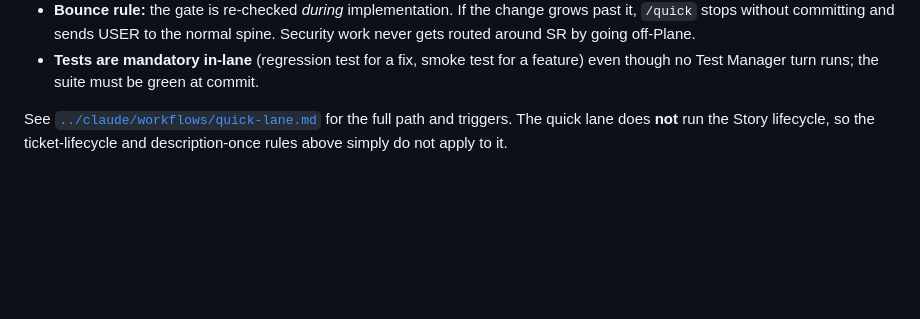
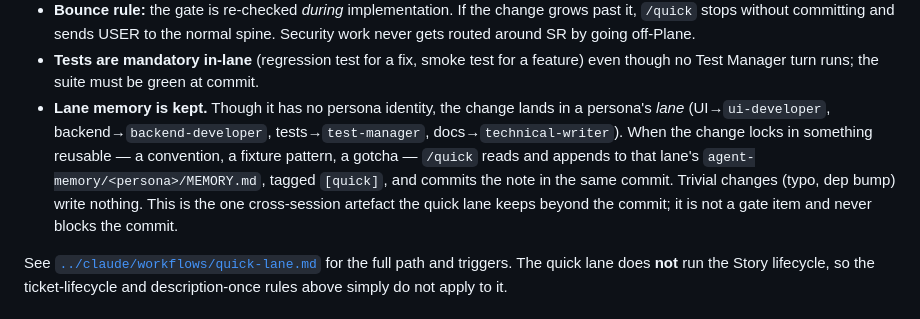
Before and after one commit to masroorahmd/trail-aiac, a Markdown page: doc/WORKFLOW.md, the part around the change. Rendered like a GitHub page; blank space fills up the shorter version.

```diff
--- a/doc/WORKFLOW.md
+++ b/doc/WORKFLOW.md
@@ -426,6 +426,16 @@ is gated, not a free pass:
 - **Tests are mandatory in-lane** (regression test for a fix, smoke
   test for a feature) even though no Test Manager turn runs; the suite
   must be green at commit.
+- **Lane memory is kept.** Though it has no persona identity, the
+  change lands in a persona's *lane* (UI→`ui-developer`,
+  backend→`backend-developer`, tests→`test-manager`,
+  docs→`technical-writer`). When the change locks in something reusable
+  — a convention, a fixture pattern, a gotcha — `/quick` reads and
+  appends to that lane's `agent-memory/<persona>/MEMORY.md`, tagged
+  `[quick]`, and commits the note in the same commit. Trivial changes
+  (typo, dep bump) write nothing. This is the one cross-session
+  artefact the quick lane keeps beyond the commit; it is not a gate
+  item and never blocks the commit.
 
 See [`../claude/workflows/quick-lane.md`](../claude/workflows/quick-lane.md)
 for the full path and triggers. The quick lane does **not** run the
```
Also changed, not shown: claude/commands/quick.md (+53 -1 lines), claude/workflows/quick-lane.md (+14 -1 lines).
